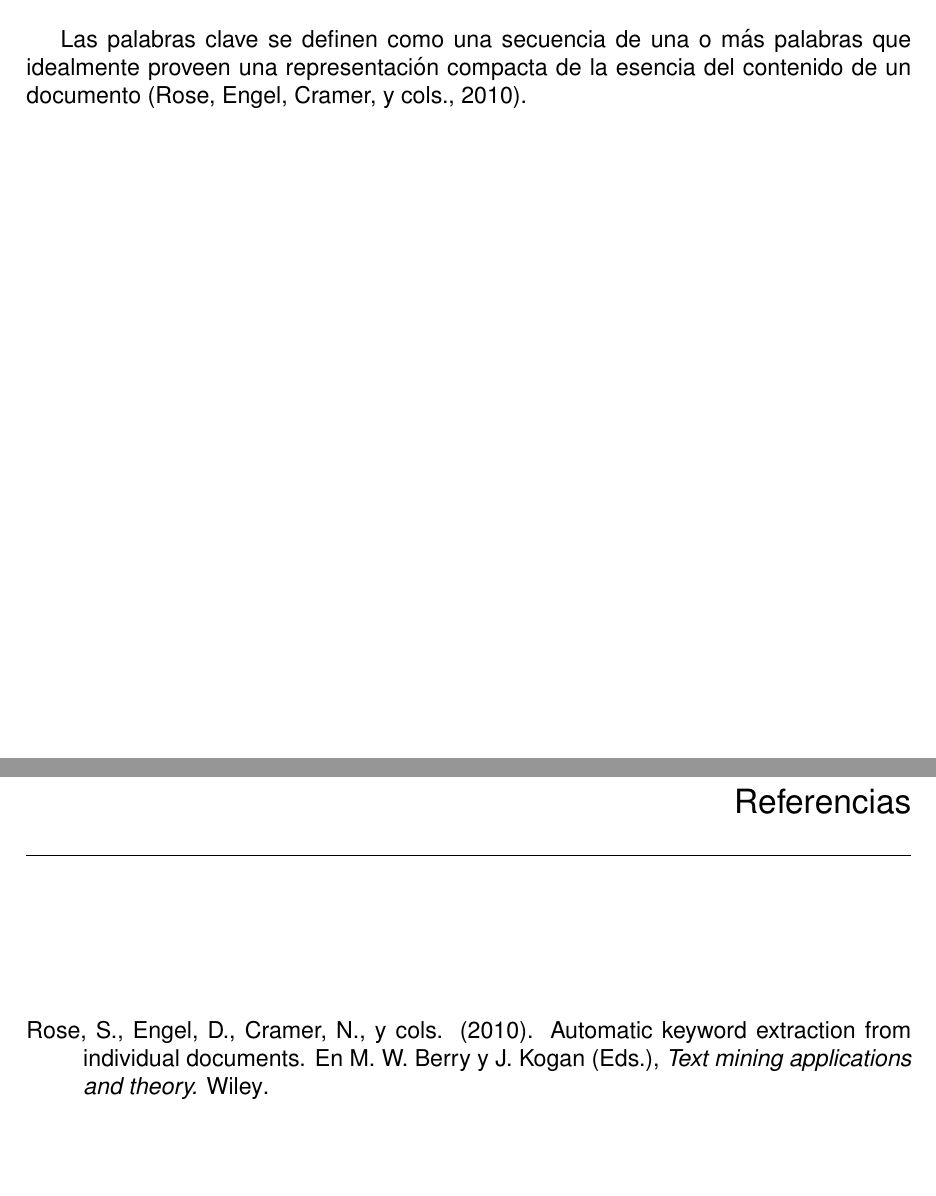
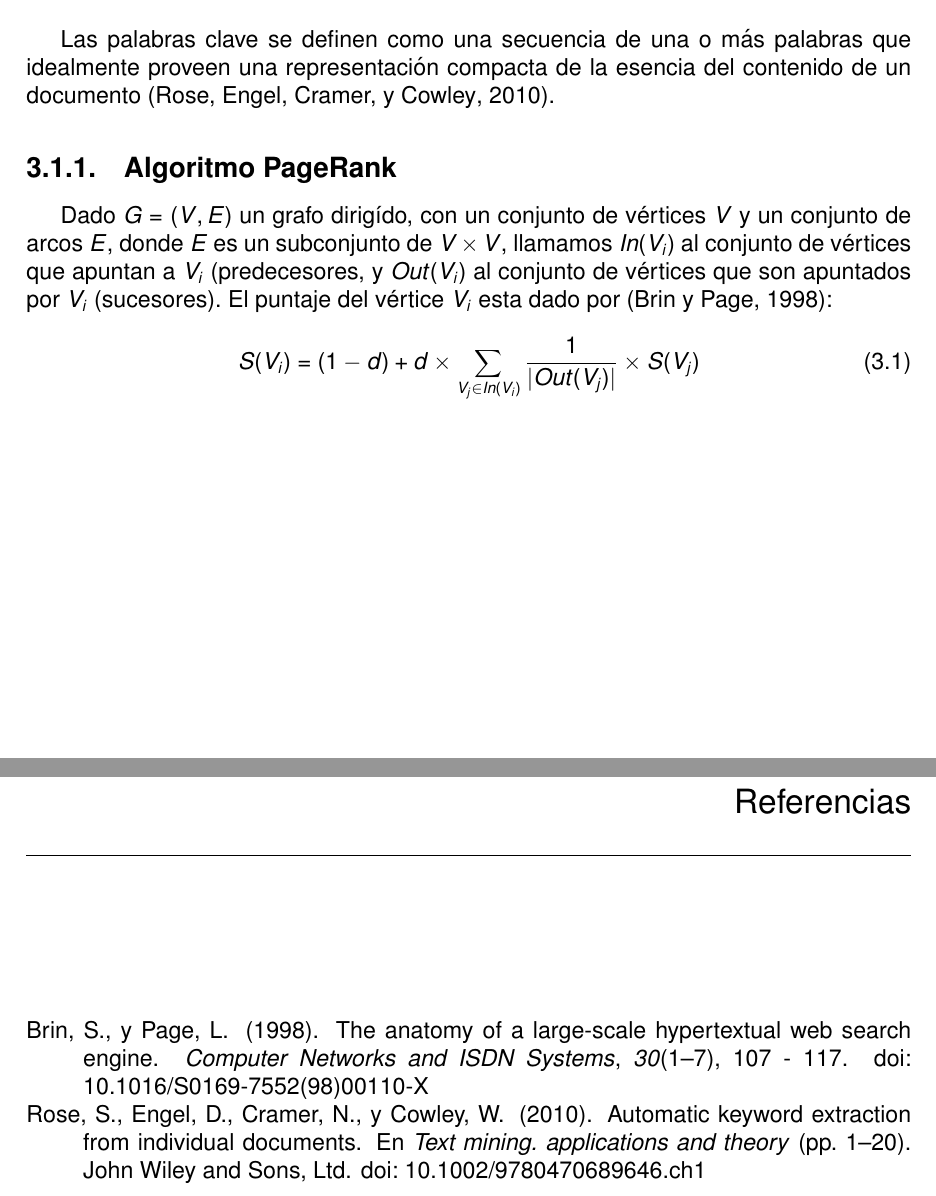
Before and after one commit to arnoldpaye/thesisDoc, a LaTeX thesis (thesis.tex, which reads bibliography.bib, chapters/chapter3.tex, preamble.tex): two parts of pages 7 and 12 of 12 before the commit and two parts of pages 8 and 13 of 13 after it, joined at a grey line, cut so that both start at the same text, the shorter picture padded with empty space. Compiled offline with pdfLaTeX.

Commit message:
Improve the bibliography and change the family font for mathematical formulas to sans serif

```diff
--- a/bibliography.bib
+++ b/bibliography.bib
@@ -8,2 +8,10 @@
+  journal = {Computer Networks and ISDN Systems},
+  keywords = {cse598f eigenvalues google power.method},
+  number = {1–7},
+  pages = {107 - 117},
+  timestamp = {2013-01-30T19:20:13.000+0100},
+  title = {The anatomy of a large-scale hypertextual Web search engine},
+  volume = 30,
+  year = 1998
 }
 
@@ -13,0 +21,8 @@
+  booktitle = {Text Mining. Applications and Theory},
+  doi = {10.1002/9780470689646.ch1},
+  interhash = {f2c1ce382d62625a1c3aeca81e96c4b4},
+  intrahash = {24690722e488a69dde23cc213b431bd4},
+  isbn = {9780470689646},
+  keywords = {keyword_extraction},
+  pages = {1--20},
+  publisher = {John Wiley and Sons, Ltd},
--- a/chapters/chapter3.tex
+++ b/chapters/chapter3.tex
@@ -1,5 +1,15 @@
 \chapter{Procesamiento del Lenguaje Natural}
 \section{Selecci\'on de palabras clave}
-Las palabras clave se definen como una secuencia de una o m\'as palabras que idealmente
-proveen una representaci\'on compacta de la esencia del contenido de un
-documento \cite{REC10}.
+Las palabras clave se definen como una secuencia de una o m\'as palabras que
+idealmente proveen una representaci\'on compacta de la esencia del contenido de un
+documento \cite{Rose2010}.
+\subsection{Algoritmo PageRank}
+Dado $G = (V,E)$ un grafo dirig\'ido, con un conjunto de v\'ertices $V$ y un conjunto
+de arcos $E$, donde $E$ es un subconjunto de $V \times V$, llamamos $In(V_i)$ al
+conjunto de v\'ertices que apuntan a $V_i$ (predecesores, y $Out(V_i)$ al conjunto
+de v\'ertices que son apuntados por $V_i$ (sucesores). El puntaje del v\'ertice
+$V_i$ esta dado por \cite{Brin1998107}:
+
+\begin{equation}
+	S(V_i) = (1-d)+ d \times{\sum_{V_j \in In(V_i)}{\frac{1}{|Out(V_j)|} \times S(V_j)}}
+\end{equation}
--- a/preamble.tex
+++ b/preamble.tex
@@ -1,8 +1,9 @@
 \usepackage[spanish]{babel}
 \usepackage[lmargin=3.5cm, tmargin=2.0cm, rmargin=2.0cm, tmargin=2.0cm]{geometry}
 %\usepackage[sc]{mathpazo} %% Palatino font
-\usepackage[]{helvet}
-\renewcommand{\familydefault}{\sfdefault}
+\usepackage[]{helvet} %% Helvetica font
+\renewcommand{\familydefault}{\sfdefault} %% Sans serif family default font
+\usepackage[]{sfmath} %% Sans serif family math font
 \usepackage[]{apacite} %% APA cite format
 \usepackage[]{graphicx}
 \usepackage[Sonny]{fncychap} %% chapter style
```
Also changed, not shown: bibliography.bib (24 more changed lines), 1 other file.
